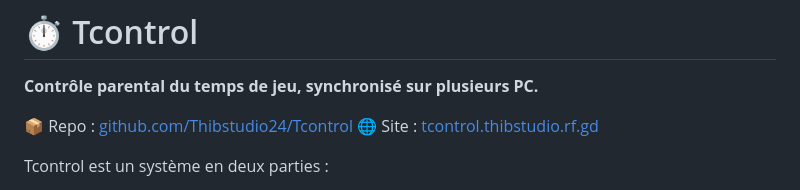
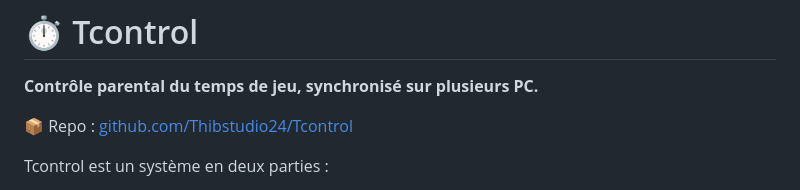
Before and after one commit to Thibstudio24/Tcontrol, a Markdown page: README.md, the part around the change. GitHub-like rendering.

```diff
--- a/README.md
+++ b/README.md
@@ -3,7 +3,6 @@
 **Contrôle parental du temps de jeu, synchronisé sur plusieurs PC.**
 
 📦 Repo : [github.com/Thibstudio24/Tcontrol](https://github.com/Thibstudio24/Tcontrol)
-🌐 Site : [tcontrol.thibstudio.rf.gd](https://tcontrol.thibstudio.rf.gd)
 
 Tcontrol est un système en deux parties :
 
```
